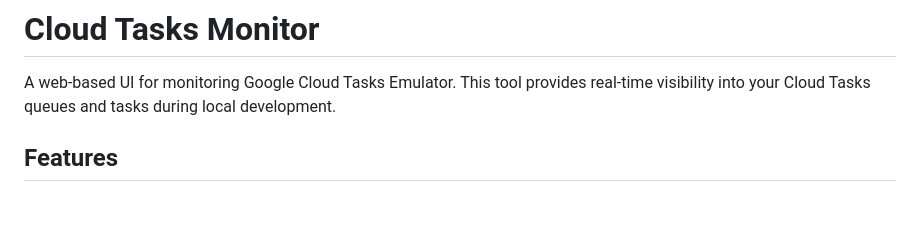
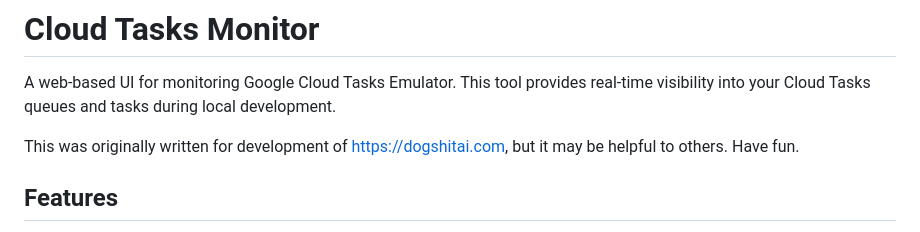
Before and after one commit to jdoconnor/cloud-tasks-monitor, a Markdown page: README.md, the part around the change. Drawn GitHub-style; blank space fills up the shorter version.

Commit message:
Update README with original project context
Added a note about the original development purpose of the tool.

```diff
--- a/README.md
+++ b/README.md
@@ -1,6 +1,8 @@
 # Cloud Tasks Monitor
 
 A web-based UI for monitoring Google Cloud Tasks Emulator. This tool provides real-time visibility into your Cloud Tasks queues and tasks during local development.
+
+This was originally written for development of https://dogshitai.com, but it may be helpful to others. Have fun.
 
 ## Features
 
```
